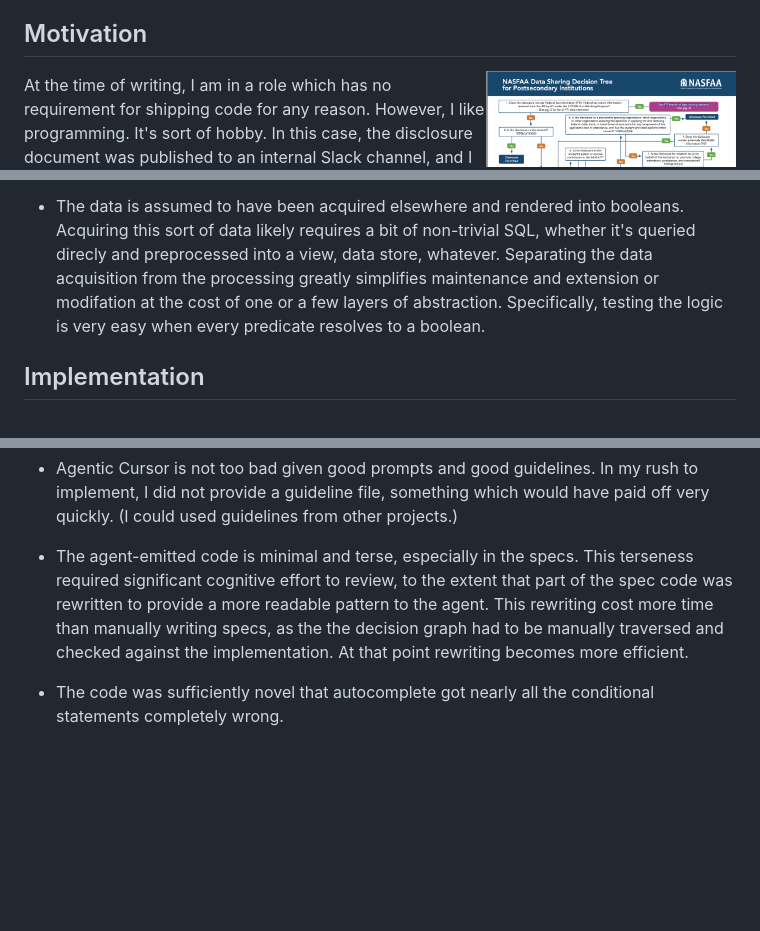
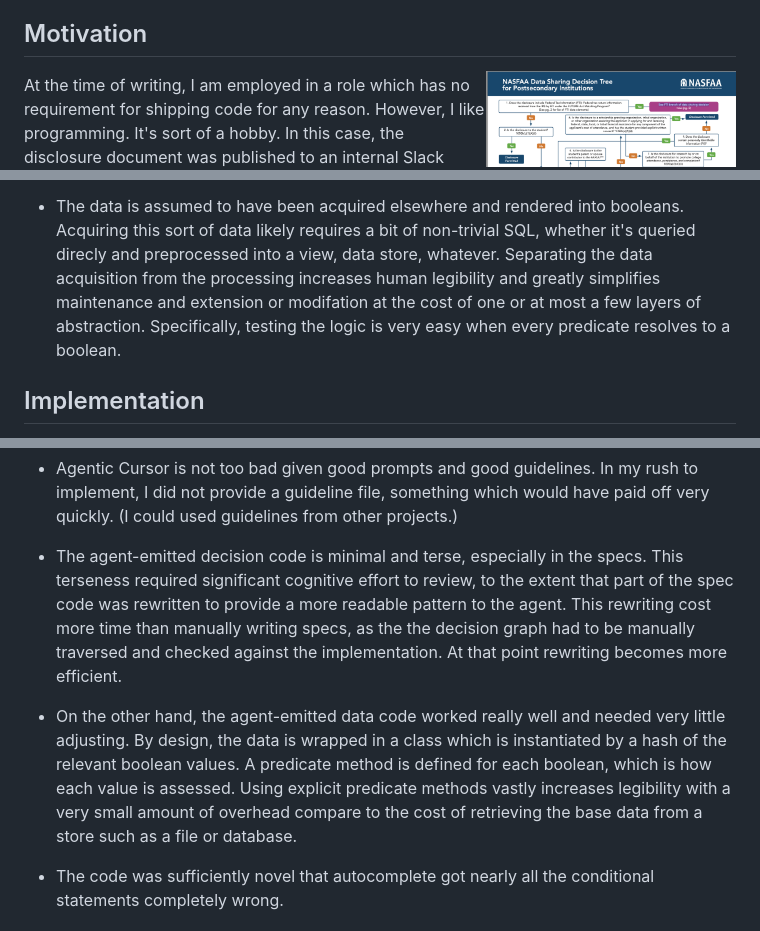
Before and after one commit to doolin/nasfaa_disclosure, a Markdown page: README.md, 3 parts joined by grey strips. Drawn GitHub-style; blank space fills up the shorter version.

Commit message:
Extend readme

```diff
--- a/README.md
+++ b/README.md
@@ -29,9 +33,9 @@ that matters).
 <img align="right" width="250px" src=./images/nasfaa-2025-page-1.png alt="NASFAA
 descision diagram" />
 
-At the time of writing, I am in a role which has no requirement
+At the time of writing, I am employed in a role which has no requirement
 for shipping code for any reason. However, I like programming.
-It's sort of hobby. In this case, the disclosure document
+It's sort of a hobby. In this case, the disclosure document
 was published to an internal Slack channel, and I wondered
 how well I could leverage generative AI to implement the
 decision graph. Any future role I might land will require
@@ -74,8 +78,9 @@ and rendered into booleans. Acquiring this sort of data
 likely requires a bit of non-trivial SQL, whether it's
 queried direcly and preprocessed into a view, data store,
 whatever. Separating the data acquisition from the processing
-greatly simplifies maintenance and extension or modifation
-at the cost of one or a few layers of abstraction.
+increases human legibility and greatly simplifies maintenance
+and extension or modifation
+at the cost of one or at most a few layers of abstraction.
 Specifically, testing the logic is very easy when every
 predicate resolves to a boolean.
 
@@ -106,7 +111,7 @@ guidelines. In my rush to implement, I did not provide a
 guideline file, something which would have paid off very
 quickly. (I could used guidelines from other projects.)
 
-- The agent-emitted code is minimal and terse, especially
+- The agent-emitted decision code is minimal and terse, especially
 in the specs. This terseness required significant cognitive
 effort to review, to the extent that part of the spec
 code was rewritten to provide a more readable pattern to
@@ -114,6 +119,16 @@ the agent. This rewriting cost more time than manually
 writing specs, as the the decision graph had to be manually
 traversed and checked against the implementation. At that
 point rewriting becomes more efficient.
+
+- On the other hand, the agent-emitted data code worked
+really well and needed very little adjusting. By design,
+the data is wrapped in a class which is instantiated by
+a hash of the relevant boolean values. A predicate method
+is defined for each boolean, which is how each value is
+assessed. Using explicit predicate methods vastly increases
+legibility with a very small amount of overhead compare to
+the cost of retrieving the base data from a store such as
+a file or database.
 
 - The code was sufficiently novel that autocomplete got
 nearly all the conditional statements completely wrong.
```
Also changed, not shown: other parts of README.md (+6 -2 lines).
